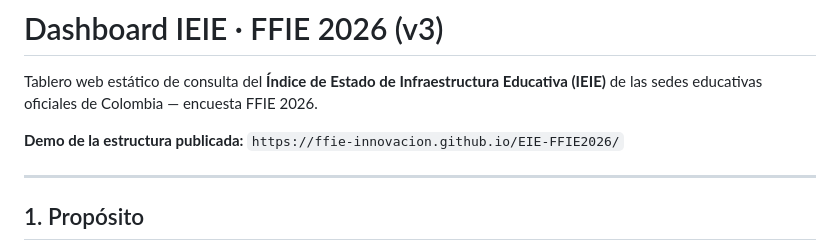
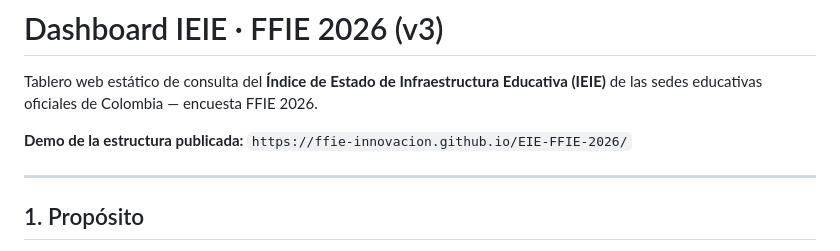
Before and after one commit to FFIE-Innovacion/EIE-FFIE-2026, a Markdown page: README.md, the part around the change. Rendered like a GitHub page.

```diff
--- a/README.md
+++ b/README.md
@@ -3,7 +3,7 @@
 Tablero web estático de consulta del **Índice de Estado de Infraestructura Educativa (IEIE)**
 de las sedes educativas oficiales de Colombia — encuesta FFIE 2026.
 
-**Demo de la estructura publicada:** `https://ffie-innovacion.github.io/EIE-FFIE2026/`
+**Demo de la estructura publicada:** `https://ffie-innovacion.github.io/EIE-FFIE-2026/`
 
 ---
 
```
